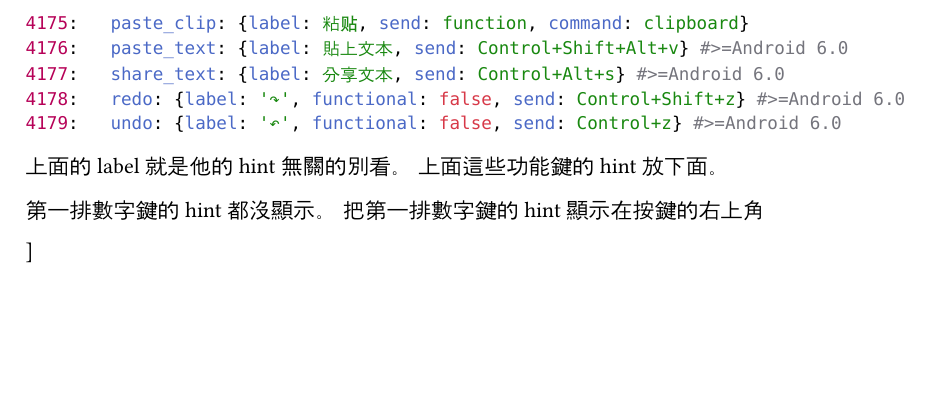
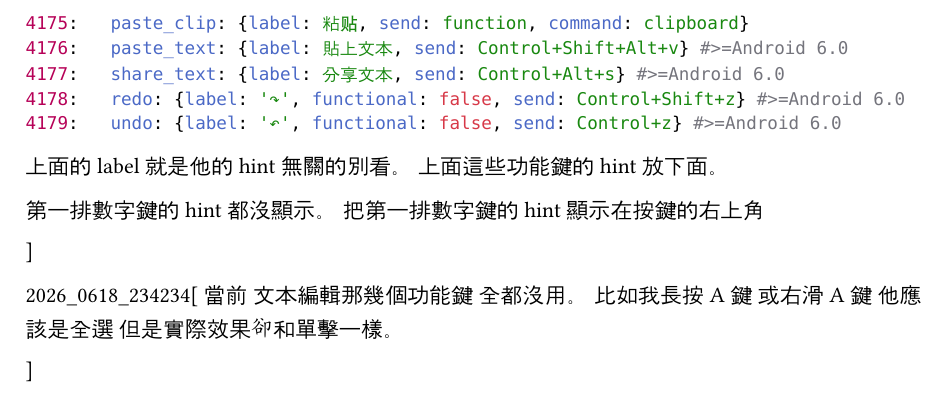
Before and after one commit to Tsinswreng/Avalime, a Typst document (.Note/2026_0613_220753/ToTswG.typ): part of page 2 of 2, cut so that both start at the same text, the shorter picture padded with empty space. Compiled offline with Typst 0.15.

```diff
--- a/.Note/2026_0613_220753/ToTswG.typ
+++ b/.Note/2026_0613_220753/ToTswG.typ
@@ -105,3 +105,10 @@
 
 
 ]
+
+
+2026_0618_234234[
+	當前 文本編輯那幾個功能鍵 全都沒用。
+	比如我長按A鍵 或右滑A鍵 他應該是全選 但是實際效果卻和單擊一樣。
+
+]
```
Also changed, not shown: 1 other file.
